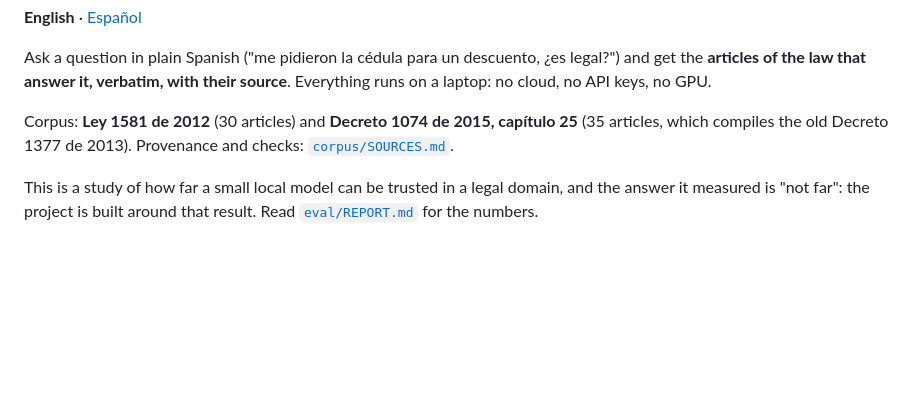
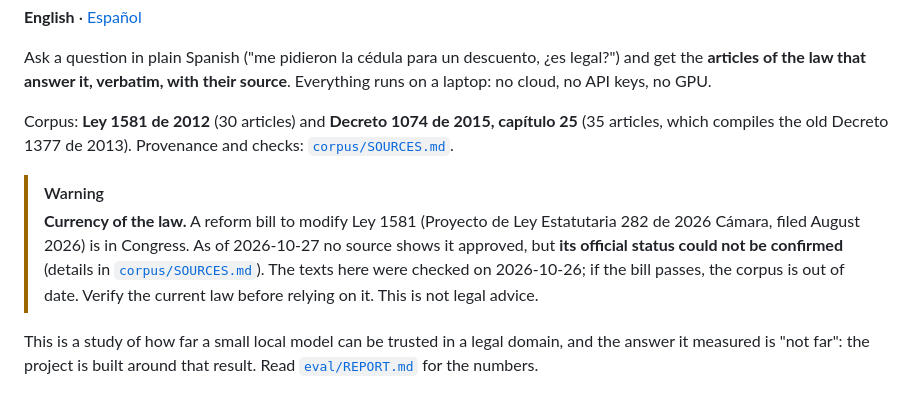
Before and after one commit to Juanangara/norma-rag, a Markdown page: README.md, the part around the change. Drawn GitHub-style; blank space fills up the shorter version.

```diff
--- a/README.md
+++ b/README.md
@@ -7,6 +7,9 @@
 Ask a question in plain Spanish ("me pidieron la cédula para un descuento, ¿es legal?") and get the **articles of the law that answer it, verbatim, with their source**. Everything runs on a laptop: no cloud, no API keys, no GPU.
 
 Corpus: **Ley 1581 de 2012** (30 articles) and **Decreto 1074 de 2015, capítulo 25** (35 articles, which compiles the old Decreto 1377 de 2013). Provenance and checks: [`corpus/SOURCES.md`](corpus/SOURCES.md).
+
+> [!WARNING]
+> **Currency of the law.** A reform bill to modify Ley 1581 (Proyecto de Ley Estatutaria 282 de 2026 Cámara, filed August 2026) is in Congress. As of 2026-10-27 no source shows it approved, but **its official status could not be confirmed** (details in [`corpus/SOURCES.md`](corpus/SOURCES.md)). The texts here were checked on 2026-10-26; if the bill passes, the corpus is out of date. Verify the current law before relying on it. This is not legal advice.
 
 This is a study of how far a small local model can be trusted in a legal domain, and the answer it measured is "not far": the project is built around that result. Read [`eval/REPORT.md`](eval/REPORT.md) for the numbers.
 
```
Also changed, not shown: README.es.md (+3 -0 lines).
